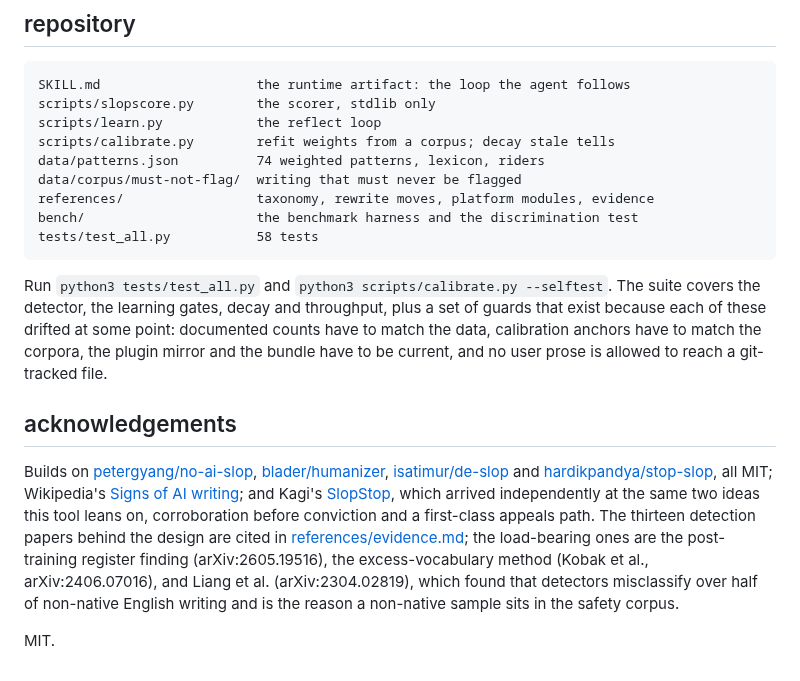
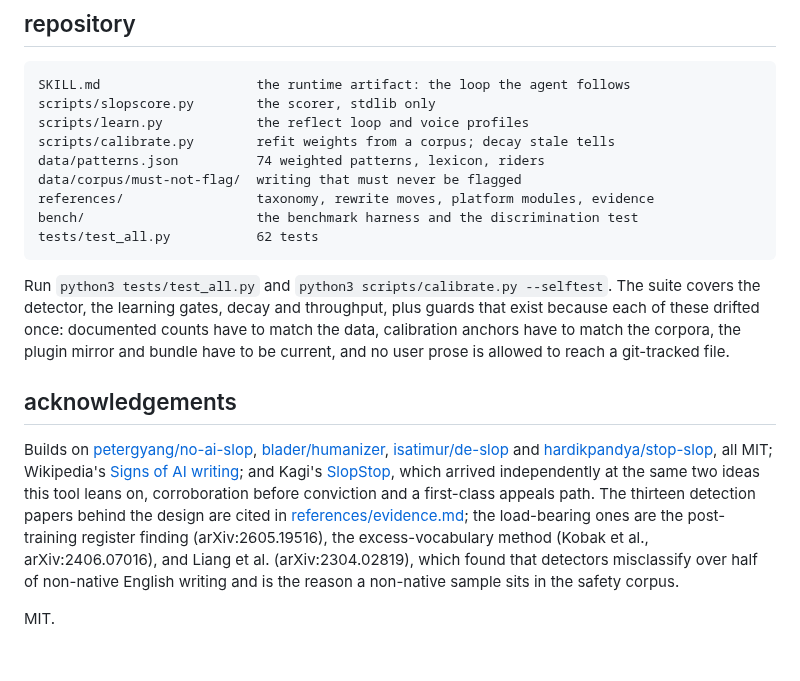
Before and after one commit to manavmishra/ZeroSlop, a Markdown page: README.md, the part around one of its changes. GitHub-like rendering.

````diff
--- a/README.md
+++ b/README.md
@@ -303,21 +227,20 @@ ones it refuses to serve.
 ```
 SKILL.md                    the runtime artifact: the loop the agent follows
 scripts/slopscore.py        the scorer, stdlib only
-scripts/learn.py            the reflect loop
+scripts/learn.py            the reflect loop and voice profiles
 scripts/calibrate.py        refit weights from a corpus; decay stale tells
 data/patterns.json          74 weighted patterns, lexicon, riders
 data/corpus/must-not-flag/  writing that must never be flagged
 references/                 taxonomy, rewrite moves, platform modules, evidence
 bench/                      the benchmark harness and the discrimination test
-tests/test_all.py           58 tests
+tests/test_all.py           62 tests
 ```
 
 Run `python3 tests/test_all.py` and `python3 scripts/calibrate.py --selftest`. The
-suite covers the detector, the learning gates, decay and throughput, plus a set of
-guards that exist because each of these drifted at some point: documented counts
-have to match the data, calibration anchors have to match the corpora, the plugin
-mirror and the bundle have to be current, and no user prose is allowed to reach a
-git-tracked file.
+suite covers the detector, the learning gates, decay and throughput, plus guards that
+exist because each of these drifted once: documented counts have to match the data,
+calibration anchors have to match the corpora, the plugin mirror and bundle have to be
+current, and no user prose is allowed to reach a git-tracked file.
 
 ## acknowledgements
 
@@ -326,13 +249,13 @@ Builds on [petergyang/no-ai-slop](https://github.com/petergyang/no-ai-slop),
 [isatimur/de-slop](https://github.com/isatimur/de-slop) and
 [hardikpandya/stop-slop](https://github.com/hardikpandya/stop-slop), all MIT;
 Wikipedia's [Signs of AI writing](https://en.wikipedia.org/wiki/Wikipedia:Signs_of_AI_writing);
-and Kagi's [SlopStop](https://help.kagi.com/kagi/features/slopstop.html), which
-arrived independently at the same two ideas this tool leans on, corroboration
-before conviction and a first-class appeals path. The thirteen detection papers
-behind the design are cited in [references/evidence.md](references/evidence.md);
-the load-bearing ones are the post-training register finding (arXiv:2605.19516),
-the excess-vocabulary method (Kobak et al., arXiv:2406.07016), and Liang et al.
-(arXiv:2304.02819), which found that detectors misclassify over half of non-native
-English writing and is the reason a non-native sample sits in the safety corpus.
+and Kagi's [SlopStop](https://help.kagi.com/kagi/features/slopstop.html), which arrived
+independently at the same two ideas this tool leans on, corroboration before conviction
+and a first-class appeals path. The thirteen detection papers behind the design are
+cited in [references/evidence.md](references/evidence.md); the load-bearing ones are the
+post-training register finding (arXiv:2605.19516), the excess-vocabulary method (Kobak
+et al., arXiv:2406.07016), and Liang et al. (arXiv:2304.02819), which found that
+detectors misclassify over half of non-native English writing and is the reason a
+non-native sample sits in the safety corpus.
 
 MIT.
````
Also changed, not shown: other parts of README.md (+151 -227 lines), assets/demo.png (added).
